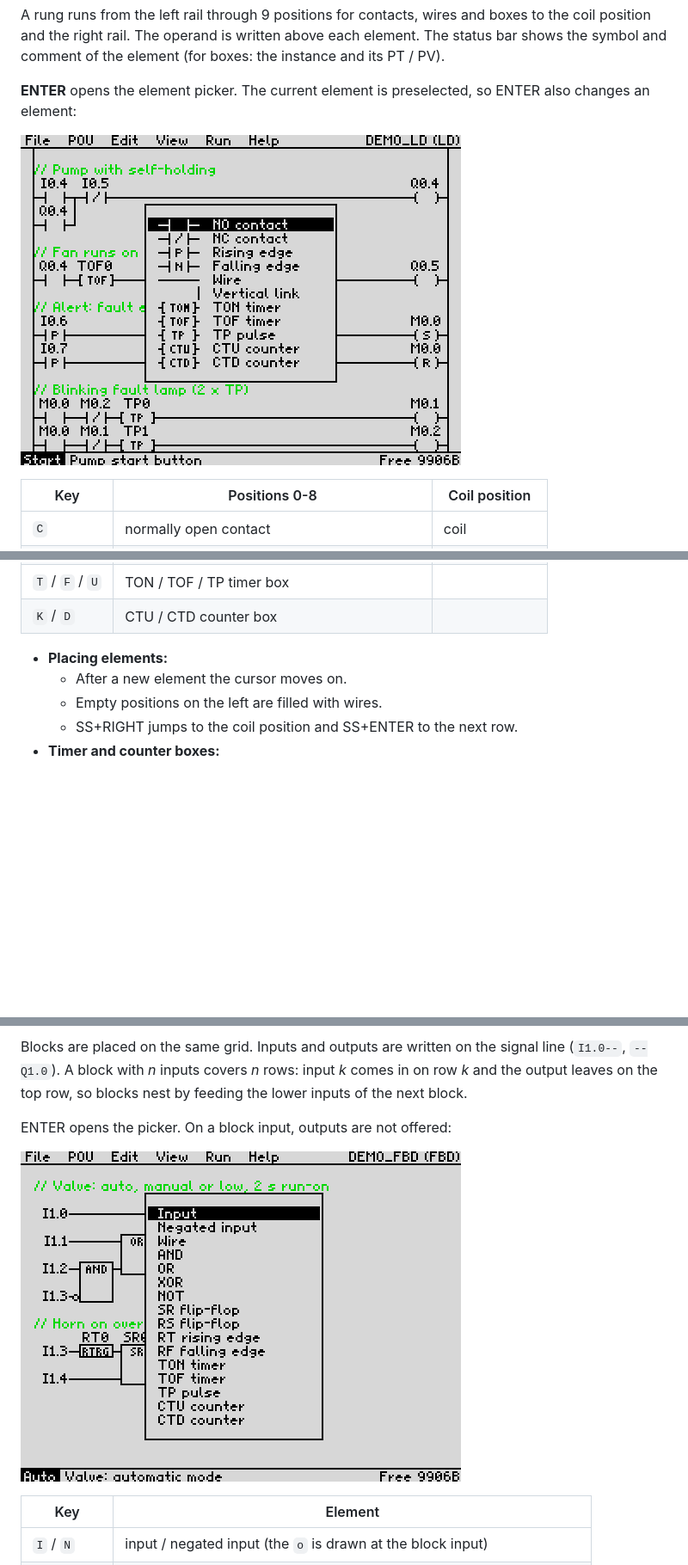
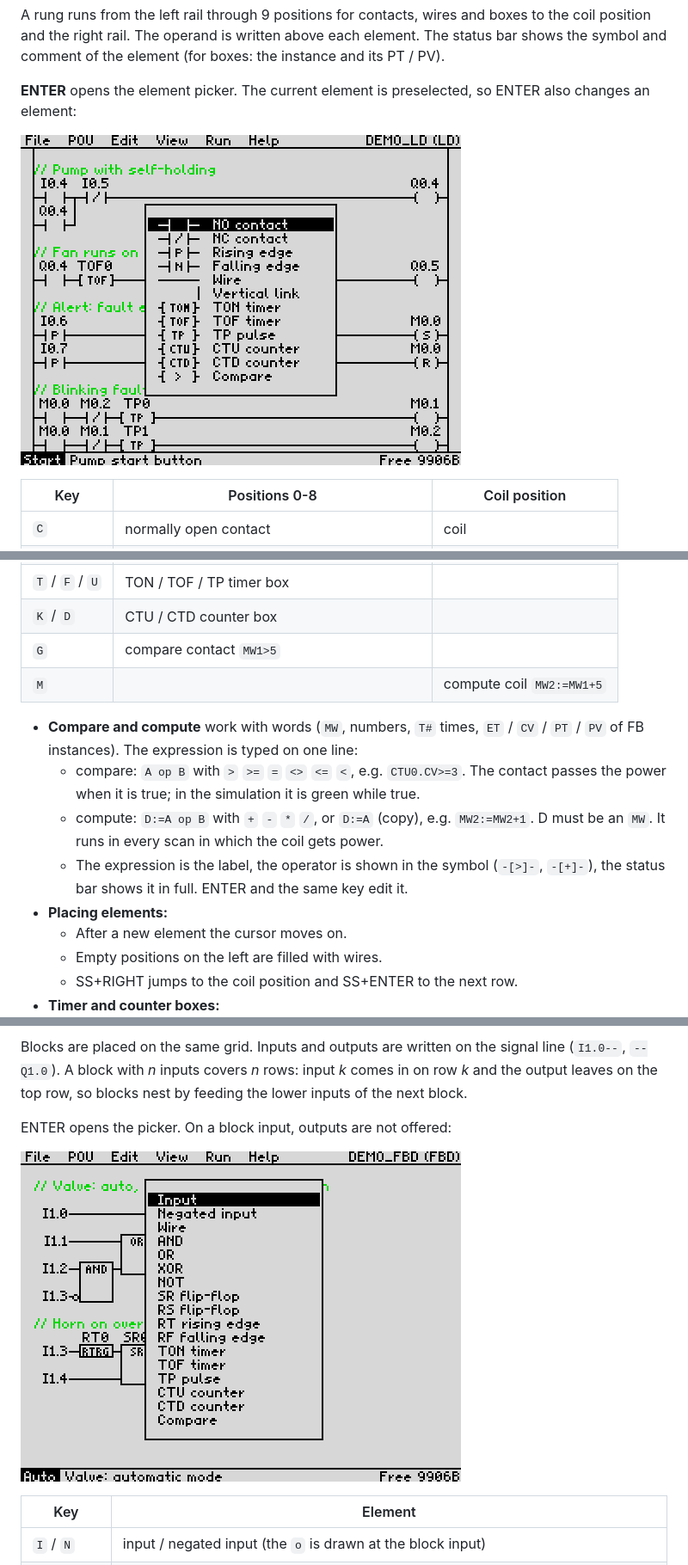
Before and after one commit to Pomaser/zx_plc, a Markdown page: docs/MANUAL.md, 3 parts joined by grey strips. Shown at 86% size. GitHub-like rendering; pictures changed too: docs/img/fbd_picker.png, docs/img/ld_picker.png; blank space fills up the shorter version.

```diff
--- a/docs/MANUAL.md
+++ b/docs/MANUAL.md
@@ -262,7 +262,17 @@ comment of the element (for boxes: the instance and its PT / PV).
 | `V` | vertical link at the right edge (parallel branch) | |
 | `T` / `F` / `U` | TON / TOF / TP timer box | |
 | `K` / `D` | CTU / CTD counter box | |
+| `G` | compare contact `MW1>5` | |
+| `M` | | compute coil `MW2:=MW1+5` |
 
+* **Compare and compute** work with words (`MW`, numbers, `T#` times, `ET` / `CV` / `PT` / `PV` of FB
+  instances). The expression is typed on one line:
+  * compare: `A op B` with `>` `>=` `=` `<>` `<=` `<`, e.g. `CTU0.CV>=3`. The contact passes the power
+    when it is true; in the simulation it is green while true.
+  * compute: `D:=A op B` with `+` `-` `*` `/`, or `D:=A` (copy), e.g. `MW2:=MW2+1`. D must be an `MW`.
+    It runs in every scan in which the coil gets power.
+  * The expression is the label, the operator is shown in the symbol (`-[>]-`, `-[+]-`), the status bar
+    shows it in full. ENTER and the same key edit it.
 * **Placing elements:**
   * After a new element the cursor moves on.
   * Empty positions on the left are filled with wires.
```
Also changed, not shown: other parts of docs/MANUAL.md (+8 -0 lines), CLAUDE.md (+6 -1 lines), README.md (+4 -0 lines), 3 other files.
